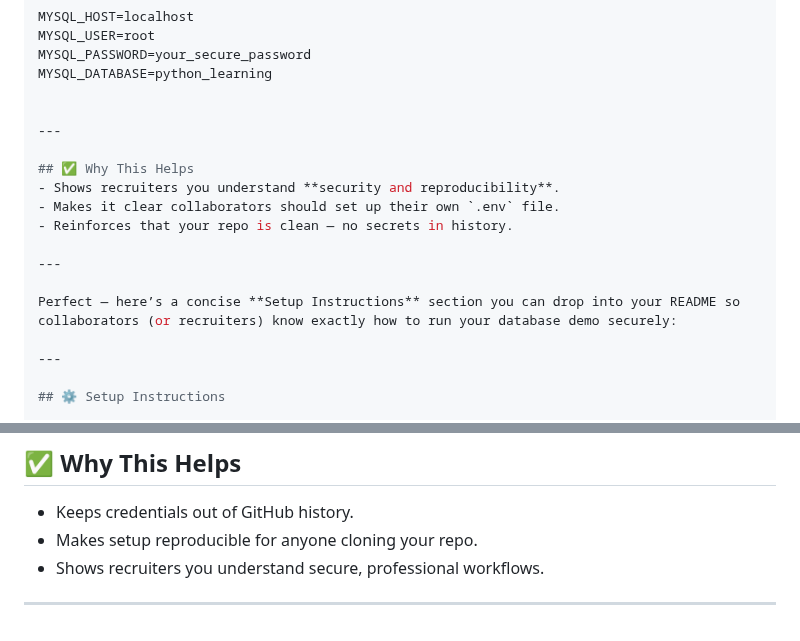
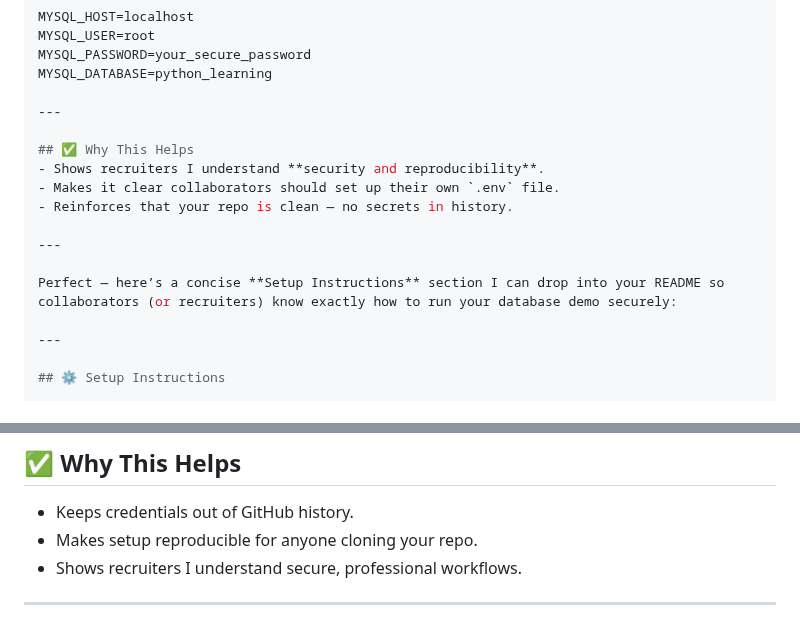
Before and after one commit to mrmonteith/python-learning-journey, a Markdown page: README.md, 2 parts joined by grey strips. Drawn GitHub-style.

```diff
--- a/README.md
+++ b/README.md
@@ -129,17 +129,16 @@ MYSQL_USER=root
 MYSQL_PASSWORD=your_secure_password
 MYSQL_DATABASE=python_learning
 
-
 ---
 
 ## ✅ Why This Helps
-- Shows recruiters you understand **security and reproducibility**.
+- Shows recruiters I understand **security and reproducibility**.
 - Makes it clear collaborators should set up their own `.env` file.
 - Reinforces that your repo is clean — no secrets in history.
 
 ---
 
-Perfect — here’s a concise **Setup Instructions** section you can drop into your README so collaborators (or recruiters) know exactly how to run your database demo securely:
+Perfect — here’s a concise **Setup Instructions** section I can drop into your README so collaborators (or recruiters) know exactly how to run your database demo securely:
 
 ---
 
@@ -182,6 +181,6 @@ To run the database examples in `07_databases`, follow these steps:
 ## ✅ Why This Helps
 - Keeps credentials out of GitHub history.
 - Makes setup reproducible for anyone cloning your repo.
-- Shows recruiters you understand secure, professional workflows.
+- Shows recruiters I understand secure, professional workflows.
 
 ---
```
